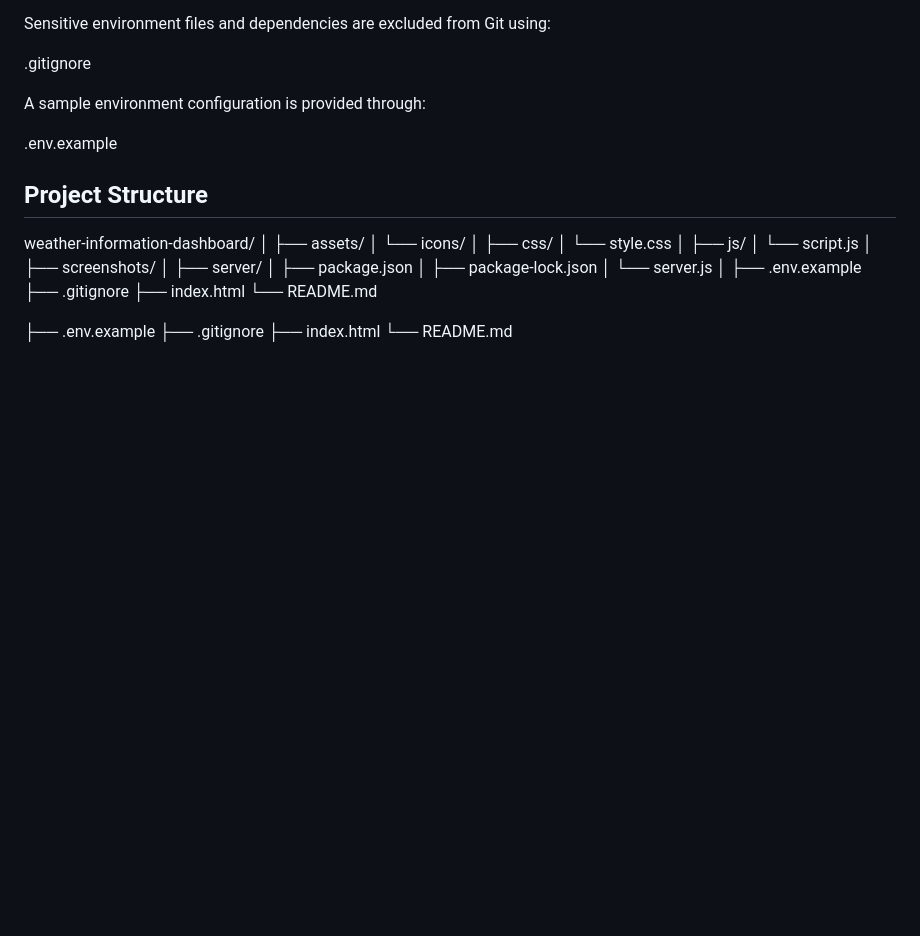
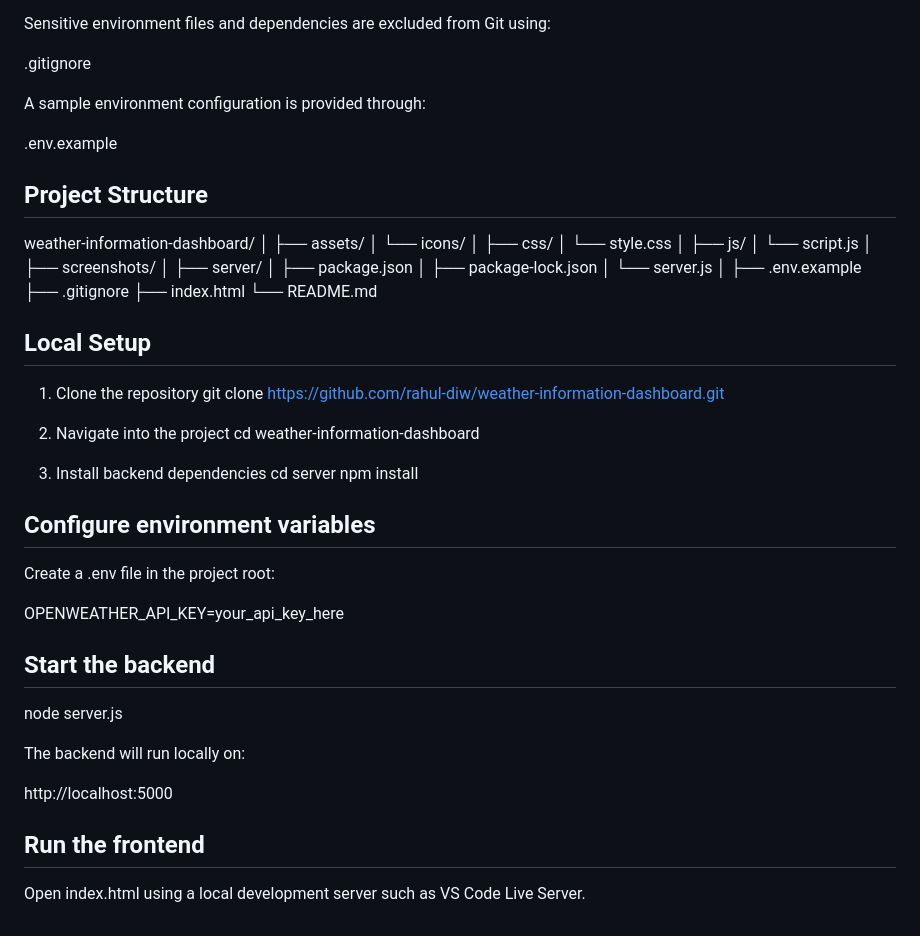
Before and after one commit to rahul-diw/weather-information-dashboard, a Markdown page: README.md, the part around the change. Rendered like a GitHub page; blank space fills up the shorter version.

Commit message:
Add local setup instructions to README
Added local setup instructions for cloning, installing dependencies, and running the backend and frontend.

```diff
--- a/README.md
+++ b/README.md
@@ -170,7 +170,30 @@ weather-information-dashboard/
 ├── index.html
 └── README.md
 
-├── .env.example
-├── .gitignore
-├── index.html
-└── README.md
+## Local Setup
+1. Clone the repository
+git clone https://github.com/rahul-diw/weather-information-dashboard.git
+
+2. Navigate into the project
+cd weather-information-dashboard
+
+3. Install backend dependencies
+cd server
+npm install
+
+## Configure environment variables
+
+Create a .env file in the project root:
+
+OPENWEATHER_API_KEY=your_api_key_here
+
+## Start the backend
+node server.js
+
+The backend will run locally on:
+
+http://localhost:5000
+
+## Run the frontend
+
+Open index.html using a local development server such as VS Code Live Server.
```
